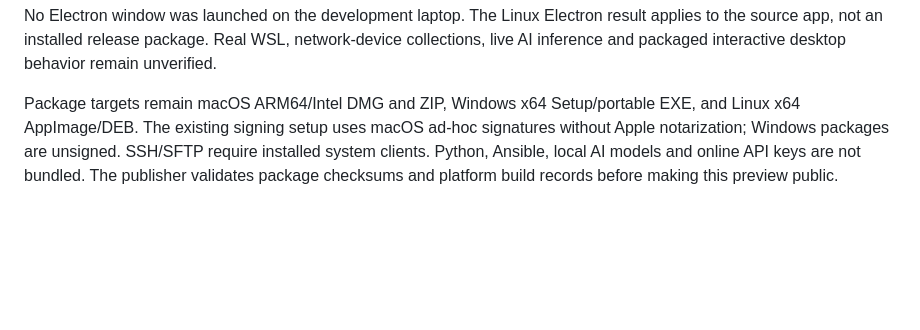
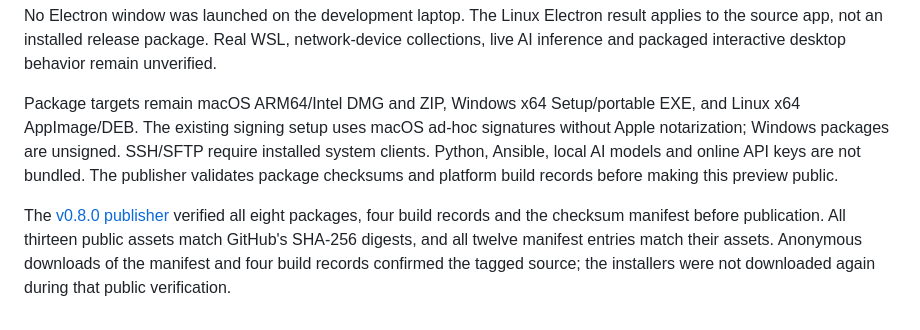
Before and after one commit to distractedagain/termforge, a Markdown page: docs/RELEASE-v0.8.0.md, the part around the change. Drawn GitHub-style; blank space fills up the shorter version.

```diff
--- a/docs/RELEASE-v0.8.0.md
+++ b/docs/RELEASE-v0.8.0.md
@@ -40,3 +40,5 @@ All four [CI jobs](https://github.com/distractedagain/termforge/actions/runs/383
 No Electron window was launched on the development laptop. The Linux Electron result applies to the source app, not an installed release package. Real WSL, network-device collections, live AI inference and packaged interactive desktop behavior remain unverified.
 
 Package targets remain macOS ARM64/Intel DMG and ZIP, Windows x64 Setup/portable EXE, and Linux x64 AppImage/DEB. The existing signing setup uses macOS ad-hoc signatures without Apple notarization; Windows packages are unsigned. SSH/SFTP require installed system clients. Python, Ansible, local AI models and online API keys are not bundled. The publisher validates package checksums and platform build records before making this preview public.
+
+The [v0.8.0 publisher](https://github.com/distractedagain/termforge/actions/runs/38343844109) verified all eight packages, four build records and the checksum manifest before publication. All thirteen public assets match GitHub's SHA-256 digests, and all twelve manifest entries match their assets. Anonymous downloads of the manifest and four build records confirmed the tagged source; the installers were not downloaded again during that public verification.
```
Also changed, not shown: README.md (+8 -6 lines).
